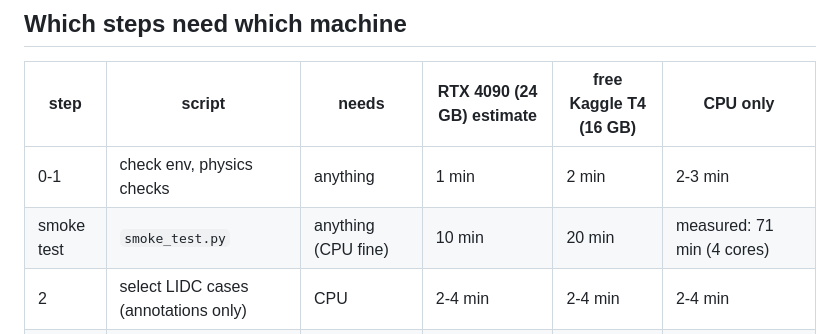
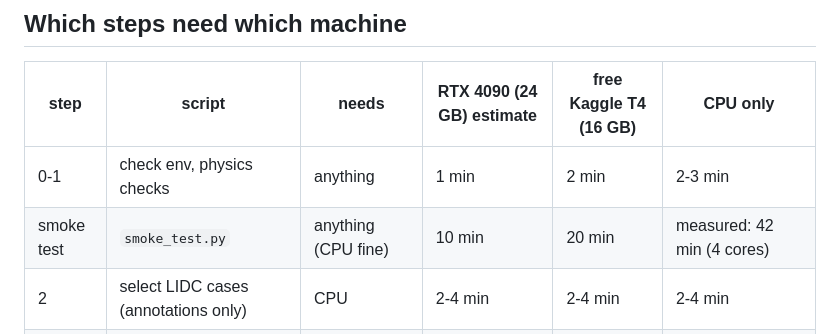
Before and after one commit to tcsquanta/medlift3d, a Markdown page: docs/GPU_VASTAI.md, the part around the change. Drawn GitHub-style.

```diff
--- a/docs/GPU_VASTAI.md
+++ b/docs/GPU_VASTAI.md
@@ -5,7 +5,7 @@
 | step | script | needs | RTX 4090 (24 GB) estimate | free Kaggle T4 (16 GB) | CPU only |
 |---|---|---|---|---|---|
 | 0-1 | check env, physics checks | anything | 1 min | 2 min | 2-3 min |
-| smoke test | `smoke_test.py` | anything (CPU fine) | 10 min | 20 min | measured: 71 min (4 cores) |
+| smoke test | `smoke_test.py` | anything (CPU fine) | 10 min | 20 min | measured: 42 min (4 cores) |
 | 2 | select LIDC cases (annotations only) | CPU | 2-4 min | 2-4 min | 2-4 min |
 | 3 | download ~200 LIDC series (~22 GB) | **disk + bandwidth** | 30-90 min (TCIA speed) | disk limit is tight | measured: 4 series (0.45 GB) in 30 s |
 | 4 | DICOM -> cases | CPU / RAM | 40-80 min | 40-80 min | measured: ~23 s per case |
```
Also changed, not shown: README.md (+1 -1 lines), docs/VERIFY.md (+1 -1 lines).
